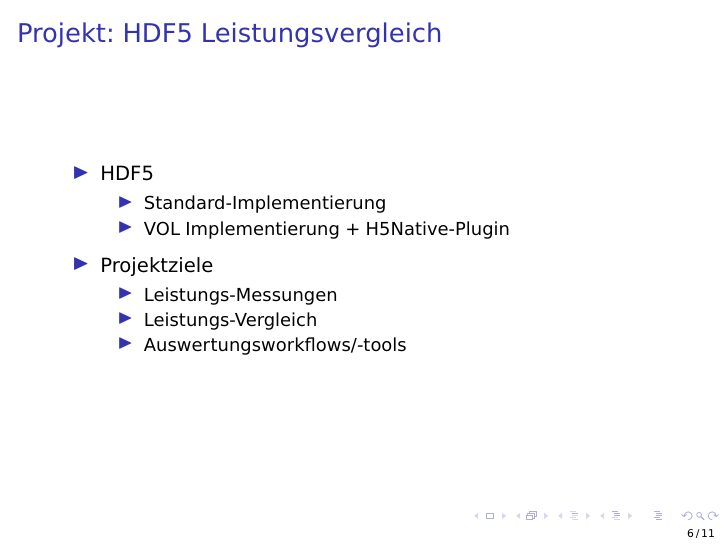
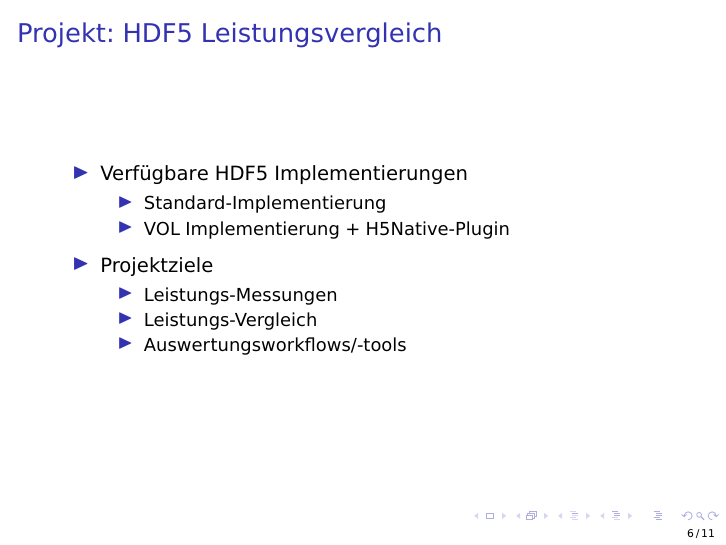
Before and after one commit to joobog/pre_sose2016, LaTeX slides (presentation.tex, which reads slides.tex): page 6 of 11. Compiled offline with pdfLaTeX.

Commit message:
HDF5 Implementierungen

```diff
--- a/slides.tex
+++ b/slides.tex
@@ -77,7 +77,7 @@
 \begin{frame}
 	\frametitle{Projekt: HDF5 Leistungsvergleich}
 	\begin{itemize}
-		\item HDF5
+		\item Verfügbare HDF5 Implementierungen
 			\begin{itemize}
 				\item Standard-Implementierung
 				\item VOL Implementierung + H5Native-Plugin
```
